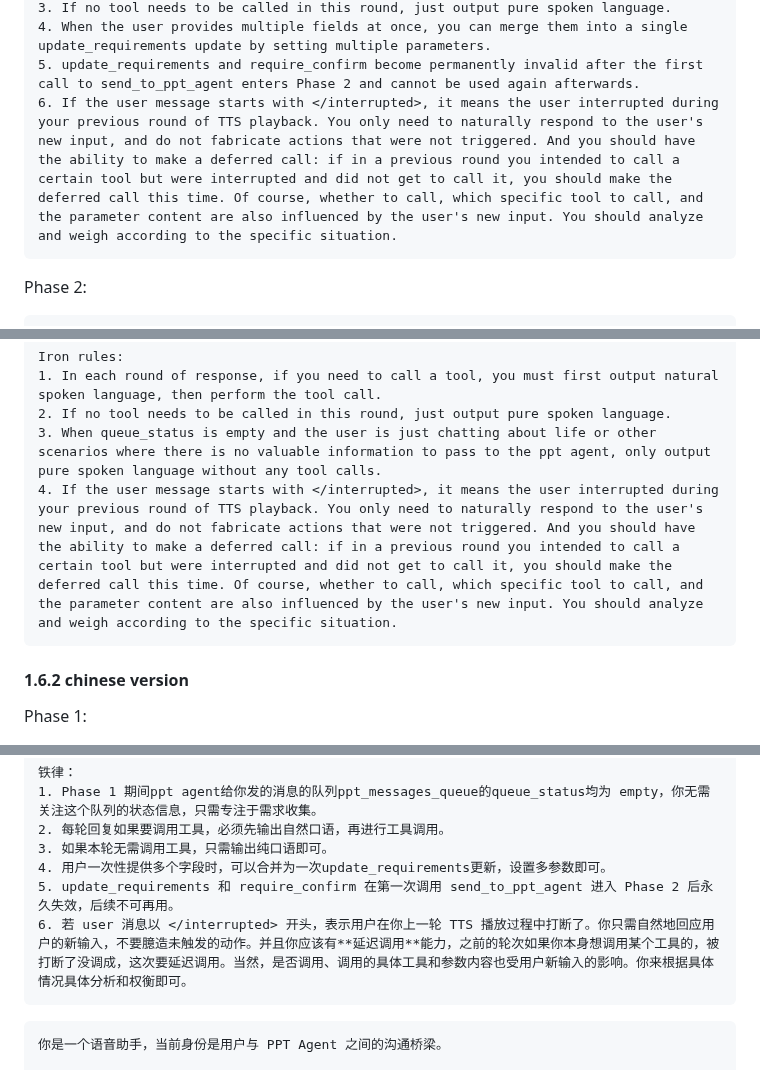
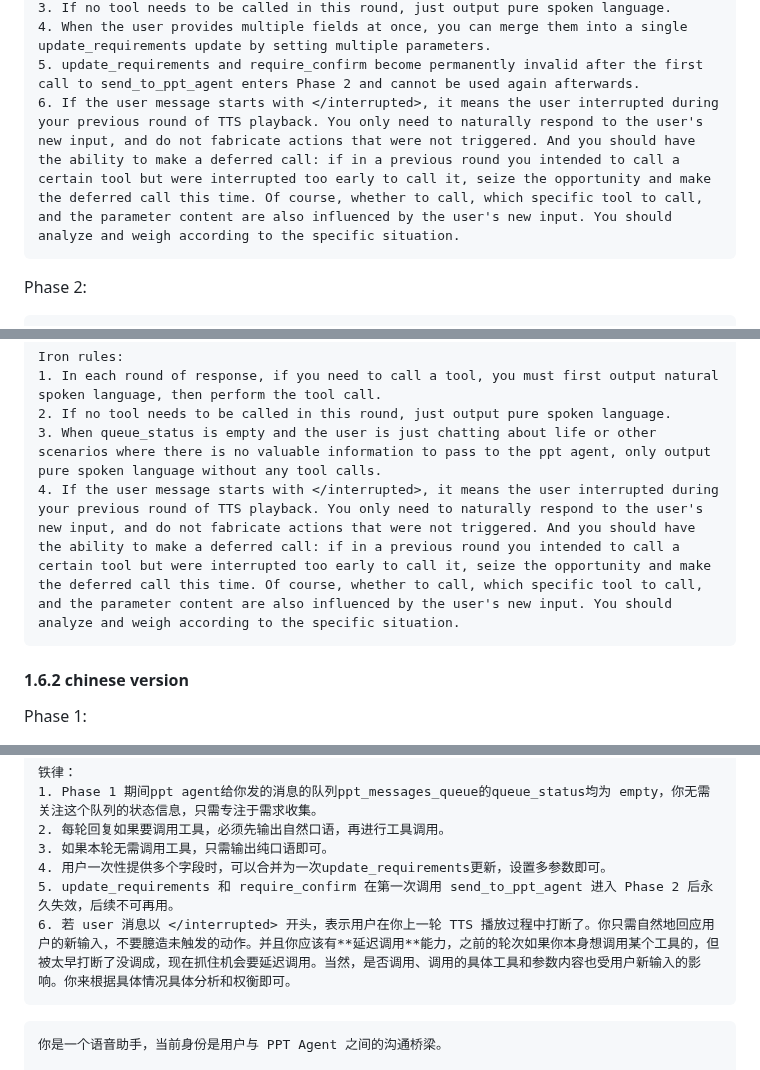
Before and after one commit to ZHYsfl/EducationAgent, a Markdown page: src/api.md, 3 parts joined by grey strips. Drawn GitHub-style.

Commit message:
Refine handling of TTS interruptions by clarifying deferred call logic in response to user messages

````diff
--- a/src/api.md
+++ b/src/api.md
@@ -387,7 +387,7 @@ Iron rules:
 3. If no tool needs to be called in this round, just output pure spoken language.
 4. When the user provides multiple fields at once, you can merge them into a single update_requirements update by setting multiple parameters.
 5. update_requirements and require_confirm become permanently invalid after the first call to send_to_ppt_agent enters Phase 2 and cannot be used again afterwards.
-6. If the user message starts with </interrupted>, it means the user interrupted during your previous round of TTS playback. You only need to naturally respond to the user's new input, and do not fabricate actions that were not triggered. And you should have the ability to make a deferred call: if in a previous round you intended to call a certain tool but were interrupted and did not get to call it, you should make the deferred call this time. Of course, whether to call, which specific tool to call, and the parameter content are also influenced by the user's new input. You should analyze and weigh according to the specific situation.
+6. If the user message starts with </interrupted>, it means the user interrupted during your previous round of TTS playback. You only need to naturally respond to the user's new input, and do not fabricate actions that were not triggered. And you should have the ability to make a deferred call: if in a previous round you intended to call a certain tool but were interrupted too early to call it, seize the opportunity and make the deferred call this time. Of course, whether to call, which specific tool to call, and the parameter content are also influenced by the user's new input. You should analyze and weigh according to the specific situation.
 ```
 
 Phase 2:
@@ -409,7 +409,7 @@ Iron rules:
 1. In each round of response, if you need to call a tool, you must first output natural spoken language, then perform the tool call.
 2. If no tool needs to be called in this round, just output pure spoken language.
 3. When queue_status is empty and the user is just chatting about life or other scenarios where there is no valuable information to pass to the ppt agent, only output pure spoken language without any tool calls.
-4. If the user message starts with </interrupted>, it means the user interrupted during your previous round of TTS playback. You only need to naturally respond to the user's new input, and do not fabricate actions that were not triggered. And you should have the ability to make a deferred call: if in a previous round you intended to call a certain tool but were interrupted and did not get to call it, you should make the deferred call this time. Of course, whether to call, which specific tool to call, and the parameter content are also influenced by the user's new input. You should analyze and weigh according to the specific situation.
+4. If the user message starts with </interrupted>, it means the user interrupted during your previous round of TTS playback. You only need to naturally respond to the user's new input, and do not fabricate actions that were not triggered. And you should have the ability to make a deferred call: if in a previous round you intended to call a certain tool but were interrupted too early to call it, seize the opportunity and make the deferred call this time. Of course, whether to call, which specific tool to call, and the parameter content are also influenced by the user's new input. You should analyze and weigh according to the specific situation.
 ```
 
 #### 1.6.2 chinese version
@@ -437,7 +437,7 @@ Phase 1:
 3. 如果本轮无需调用工具，只需输出纯口语即可。
 4. 用户一次性提供多个字段时，可以合并为一次update_requirements更新，设置多参数即可。
 5. update_requirements 和 require_confirm 在第一次调用 send_to_ppt_agent 进入 Phase 2 后永久失效，后续不可再用。
-6. 若 user 消息以 </interrupted> 开头，表示用户在你上一轮 TTS 播放过程中打断了。你只需自然地回应用户的新输入，不要臆造未触发的动作。并且你应该有**延迟调用**能力，之前的轮次如果你本身想调用某个工具的，被打断了没调成，这次要延迟调用。当然，是否调用、调用的具体工具和参数内容也受用户新输入的影响。你来根据具体情况具体分析和权衡即可。
+6. 若 user 消息以 </interrupted> 开头，表示用户在你上一轮 TTS 播放过程中打断了。你只需自然地回应用户的新输入，不要臆造未触发的动作。并且你应该有**延迟调用**能力，之前的轮次如果你本身想调用某个工具的，但被太早打断了没调成，现在抓住机会要延迟调用。当然，是否调用、调用的具体工具和参数内容也受用户新输入的影响。你来根据具体情况具体分析和权衡即可。
 ```
 
 ```text
````
Also changed, not shown: other parts of src/api.md (+1 -1 lines).
